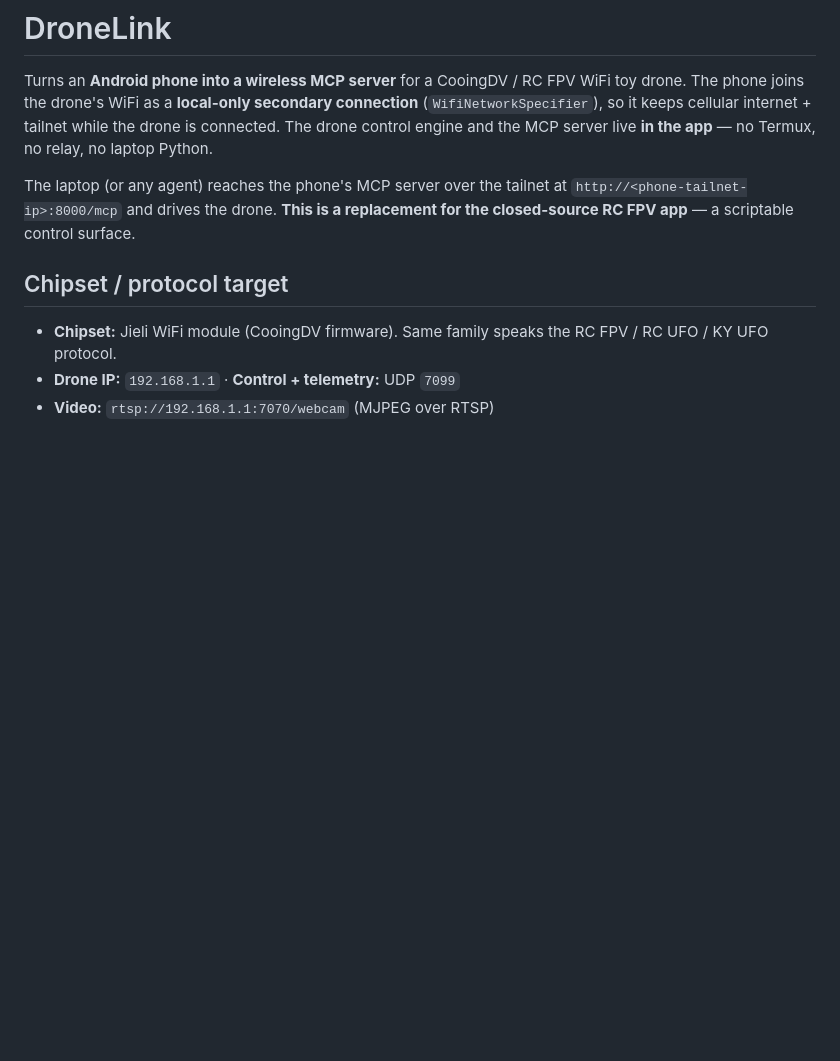
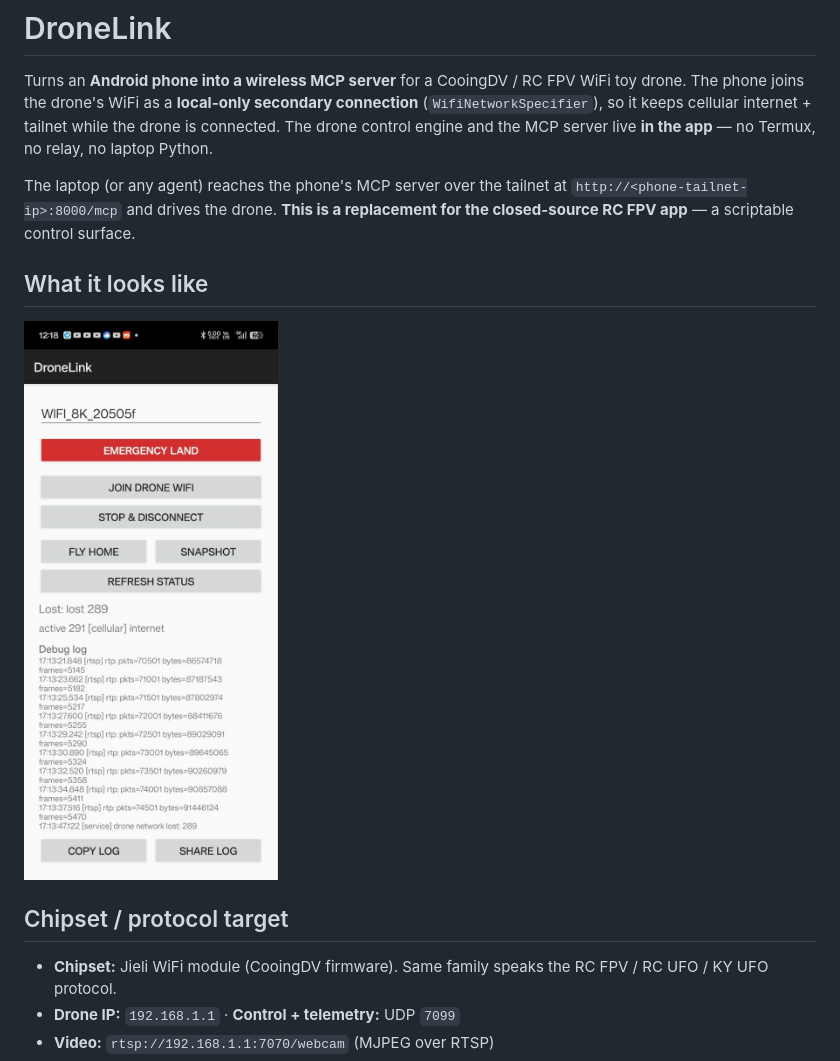
Before and after one commit to uudruid74/drone-link, a Markdown page: README.md, the part around the change. Rendered like a GitHub page; pictures changed too: docs/app-screenshot.jpg (added); blank space fills up the shorter version.

Commit message:
docs: add DroneLink app screenshot to README

```diff
--- a/README.md
+++ b/README.md
@@ -9,6 +9,10 @@ while the drone is connected. The drone control engine and the MCP server live
 The laptop (or any agent) reaches the phone's MCP server over the tailnet at
 `http://<phone-tailnet-ip>:8000/mcp` and drives the drone. **This is a
 replacement for the closed-source RC FPV app** — a scriptable control surface.
+
+## What it looks like
+
+![DroneLink app — Join drone WiFi, Emergency Land, Fly Home, Snapshot, and a live RTSP debug log](docs/app-screenshot.jpg)
 
 ## Chipset / protocol target
 
```
